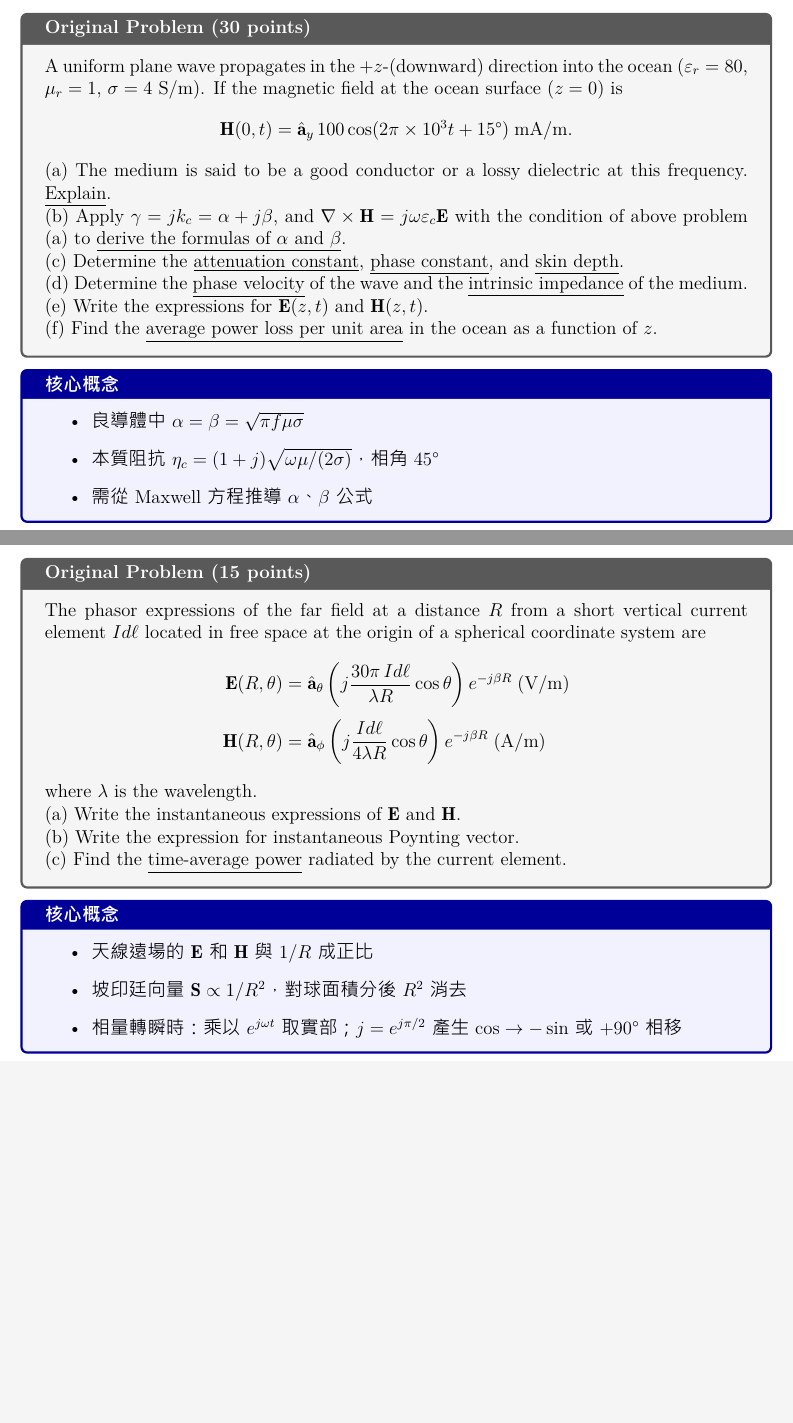
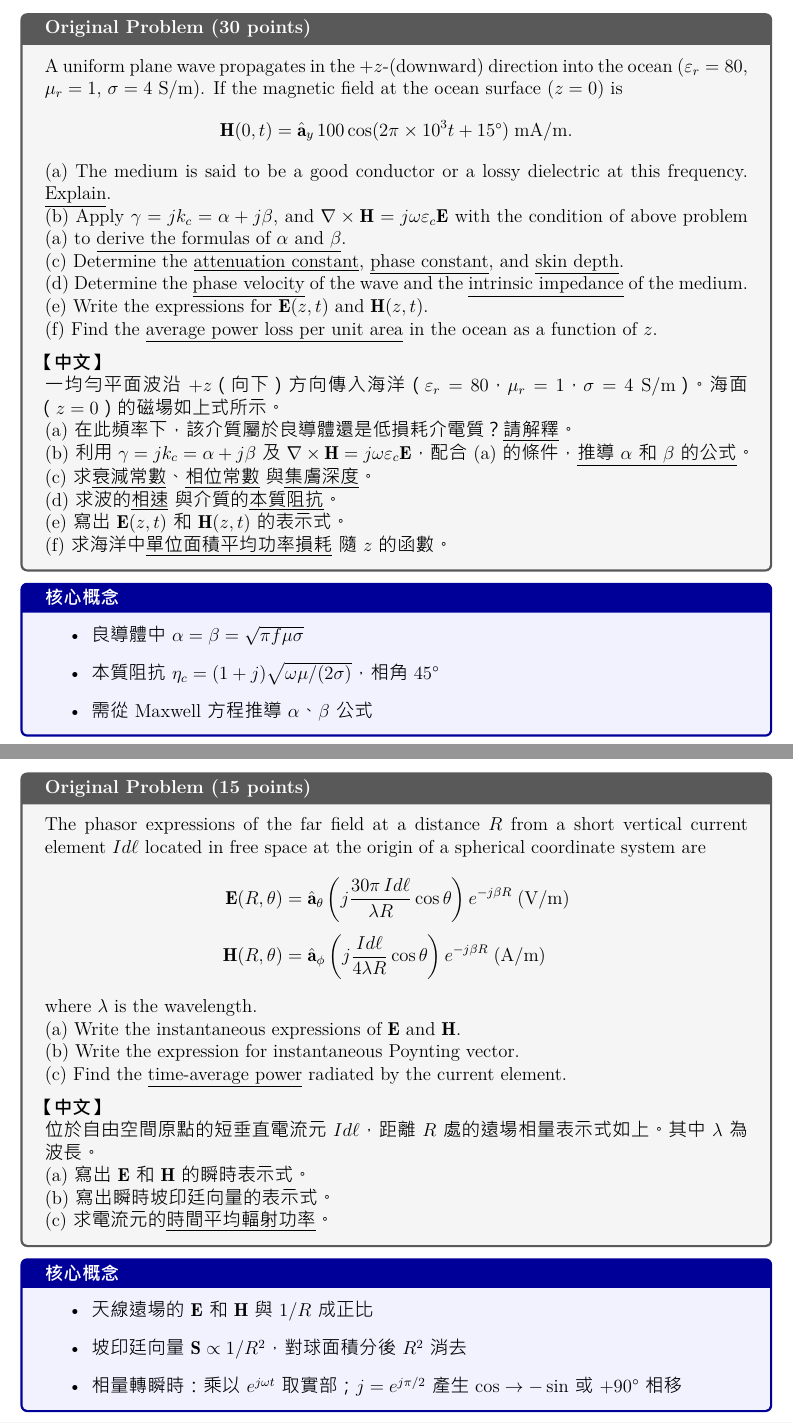
Before and after one commit to bosen12/electromagnetics_final, a LaTeX document (電磁學考古詳解.tex): two parts of pages 22 and 24 of 28 before the commit and two parts of pages 24 and 26 of 30 after it, joined at a grey line, cut so that both start at the same text, the shorter picture padded with empty space. The pictures show the PDF file 電磁學考古詳解.pdf that the author committed with the source.

Commit message:
Add Chinese translations below all original English exam questions
Each questionbox now includes a 【中文】 section with a faithful
Chinese translation of the English problem statement, covering all
15 questions across both 2024 and 2015 exams.

Co-Authored-By: Claude Sonnet 4.6 <noreply@anthropic.com>

```diff
--- a/電磁學考古詳解.tex
+++ b/電磁學考古詳解.tex
@@ -105,3 +105,5 @@
 (a) Why are materials having high permeability and low conductivity preferred as transformer cores?\\
 (b) What distinguishes a good conductor from a good insulator at a given frequency?\\
 (c) What is meant by the skin depth of a conductor?
+
+\medskip\noindent\textbf{【中文】}\\
@@ -168,3 +173,5 @@ A rigid rectangular loop of area $A$ is situated in the $xz$-plane and symmetric
 (a) The loop is stationary.\\
 (b) The loop revolves around the $z$-axis in the sense of increasing $\phi$ with uniform angular velocity of $\omega$ rad/s; and\\
 (c) The loop revolves around the $z$-axis in the sense of decreasing $\phi$ with uniform angular velocity of $\omega$ rad/s.
+
+\medskip\noindent\textbf{【中文】}\\
@@ -259,6 +270,9 @@ Medium 1, consisting of the region $R < a$ in spherical coordinates, is a magnet
   \vB_2 = B_{02}\left[\aR\left(1 + 1.94\frac{a^3}{R^3}\right)\cos\theta - \ath\left(1 - 0.97\frac{a^3}{R^3}\right)\sin\theta\right]
 \]
 respectively. Find $\mu_1$.
+
+\medskip\noindent\textbf{【中文】}\\
+球座標中，介質 1（$R < a$）為磁導率 $\mu_1$ 的磁性材料，介質 2（$R > a$）為自由空間。兩介質的磁通密度分別如上式所示。求 $\mu_1$。
 \end{questionbox}
 
 \begin{conceptbox}[核心概念]
@@ -349,3 +363,5 @@ If a uniform plane wave propagating in a lossless medium is $\vE = \ax E_0\cos(\
 (f) Determine the intrinsic impedance of the medium.\\
 (g) Find the corresponding \underline{instantaneous expressions} of H-field.\\
 Hint: Use $C$ as light speed in air or free space.
+
+\medskip\noindent\textbf{【中文】}\\
@@ -352,3 +374,6 @@ Hint: Use $C$ as light speed in air or free space.
+(f) 求介質的本質阻抗。\\
+(g) 求 H 場的\underline{瞬時表示式}。\\
+提示：以 $C$ 代表空氣或自由空間中的光速。
 \end{questionbox}
 
 \begin{conceptbox}[核心概念]
@@ -471,6 +496,11 @@ Hint: Use $C$ as light speed in air or free space.
 
 \begin{questionbox}[Original Problem (10 points)]
 For each of the following fields, determine if the polarization is right- or left-circular or elliptical.\\
+(a) $\ay E_0\cos(\omega t + kx) + \az E_0\sin(\omega t + kx)$\\
+(b) $\ax E_0\cos(\omega t + ky) - \az\,2E_0\sin(\omega t + ky)$
+
+\medskip\noindent\textbf{【中文】}\\
+對下列各電場，判斷其極化為右旋或左旋的圓極化或橢圓極化。\\
 (a) $\ay E_0\cos(\omega t + kx) + \az E_0\sin(\omega t + kx)$\\
 (b) $\ax E_0\cos(\omega t + ky) - \az\,2E_0\sin(\omega t + ky)$
 \end{questionbox}
@@ -571,3 +601,6 @@ The E-field of a uniform plane wave propagation in a dielectric medium is given
 (d) What is the dielectric constant of the medium?\\
 (e) Determine the intrinsic impedance of the medium.\\
 (f) Find the corresponding instantaneous expression of H-field.
+
+\medskip\noindent\textbf{【中文】}\\
+介電質中均勻平面波的電場如上式所示。\\
@@ -574,3 +611,5 @@ The E-field of a uniform plane wave propagation in a dielectric medium is given
+(e) 求介質的本質阻抗。\\
+(f) 求對應 H 場的瞬時表示式。
 \end{questionbox}
 
 \begin{conceptbox}[核心概念]
@@ -673,3 +712,8 @@ A 3 (GHz), $y$-polarized uniform plane wave propagates in the $+z$-direction in
 (c) Determine the distance over which the amplitude of the propagating wave will be cut in half.\\
 (d) Determine the intrinsic impedance, the wavelength, the phase velocity, and the group velocity of the wave in the medium.\\
 (e) Assuming $\vE(0,t) = \ay\,50\sin(6\pi\times10^9 t + \pi/3)$ (V/m) at $z=0$, write the instantaneous expression for $\vH(z,t)$.
+
+\medskip\noindent\textbf{【中文】}\\
+一 3 GHz、$y$ 極化的均勻平面波，在介電常數 2.5、損耗正切 $10^{-2}$ 的非磁性介質中沿 $+z$ 方向傳播。\\
+(a) 在此頻率下，該介質屬於良導體還是低損耗介電質？\underline{請解釋}。\\
+(b) 求衰減常數、相位常數與集膚深度。\\
@@ -826,6 +873,12 @@ The electric and magnetic field intensities in the radiation field of an antenna
 (a) Find the instantaneous Poynting vector.\\
 (b) Find the \underline{instantaneous power} radiated by the antenna.\\
 (c) Find the \underline{time-average power} radiated by the antenna.
+
+\medskip\noindent\textbf{【中文】}\\
+位於原點的天線，其輻射場的電場與磁場強度在球座標中如上式所示。\\
+(a) 求瞬時坡印廷向量。\\
+(b) 求天線的\underline{瞬時輻射功率}。\\
+(c) 求天線的\underline{時間平均輻射功率}。
 \end{questionbox}
 
 \begin{conceptbox}[核心概念]
@@ -907,3 +960,5 @@ $\cos^2$ 的時間平均值為 $1/2$：
 An $h$ by $w$ rectangular conducting loop is situated in a changing magnetic field $\vB = \ay B_0\cos\omega t$. The normal of the loop initially makes an angle $\alpha$ with $\ay$ as shown. Find the induced emf in the loop:\\
 (a) when the loop is at rest, and\\
 (b) when the loop rotates with an angular velocity $\omega$ about the $x$-axis.
+
+\medskip\noindent\textbf{【中文】}\\
@@ -971,6 +1029,9 @@ $t=0$ 時夾角為 $\alpha$，旋轉後 $\alpha(t) = \alpha + \omega t$：
 
 \begin{questionbox}[Original Problem (15 points)]
 Assume that the $y = 0$ plane separates air in the upper half-space ($y > 0$) from a perfect conductor and that a surface charge density $\rho_s = C_1\cos\beta z$ and a surface current density $\vJ_s = \az C_2\sin\beta z$ exist on the interface. ($C_1$, $C_2$, and $\beta$ are constants.) Determine \underline{$\vE$ and $\vH$} in the air at the interface.
+
+\medskip\noindent\textbf{【中文】}\\
+假設 $y=0$ 平面將上半空間（$y>0$，空氣）與完美導體分開，且交界面上存在表面電荷密度 $\rho_s = C_1\cos\beta z$ 與表面電流密度 $\vJ_s = \az C_2\sin\beta z$（$C_1$、$C_2$、$\beta$ 為常數）。求交界面空氣側的 \underline{$\vE$ 和 $\vH$}。
 \end{questionbox}
 
 \begin{conceptbox}[核心概念]
@@ -1042,6 +1103,9 @@ Assume that the $y = 0$ plane separates air in the upper half-space ($y > 0$) fr
 
 \begin{questionbox}[Original Problem (10 points)]
 The electric field intensity of an electromagnetic wave $\vE(z,t) = \ax E_0\cos(\omega t - kz)$ (V/m) is the sum of $\vE_1(z,t) = \ax\,10^{-3}\sin(\omega t - kz)$ (V/m) and $\vE_2(z,t) = \ax\,3\times10^{-3}\cos(\omega t - kz + \phi)$ (V/m). Find $E_0$ and $\phi$. Hint: Use phasors.
+
+\medskip\noindent\textbf{【中文】}\\
+電磁波的電場 $\vE(z,t) = \ax E_0\cos(\omega t - kz)$ (V/m) 是以下兩波之和：$\vE_1(z,t) = \ax\,10^{-3}\sin(\omega t - kz)$ (V/m) 與 $\vE_2(z,t) = \ax\,3\times10^{-3}\cos(\omega t - kz + \phi)$ (V/m)。求 $E_0$ 和 $\phi$。提示：使用相量法。
 \end{questionbox}
 
 \begin{conceptbox}[核心概念]
@@ -1105,3 +1169,5 @@ The electric field intensity of an electromagnetic wave $\vE(z,t) = \ax E_0\cos(
 (a) What are \underline{the phasor and instantaneous expressions} of the $x$-directed (linearly polarized) electric field $\vE$ of a uniform plane wave \underline{in air} having an amplitude $E_0$, frequency $f$, and traveling in the $-z$ direction.\\
 (b) Determine \underline{the phasor and instantaneous expressions} of the associated magnetic field $\vH$.\\
 (c) If this uniform plane wave propagates in the $xz$-plane in a medium, $\vk = \ax\,4 - \az\,3$ $\mu$m$^{-1}$, what are the \underline{instantaneous expression} of $\vE$ and the \underline{wavelength} of the wave.
+
+\medskip\noindent\textbf{【中文】}\\
@@ -1178,3 +1247,6 @@ The E-field of a uniform plane wave propagating in a lossless dielectric medium
 (d) What is the dielectric constant $\varepsilon_r$ of the medium?\\
 (e) Determine the intrinsic impedance of the medium.\\
 (f) Find the corresponding instantaneous expression of H-field.
+
+\medskip\noindent\textbf{【中文】}\\
+無損介電質中均勻平面波的電場如上式所示。\\
@@ -1181,3 +1257,5 @@ The E-field of a uniform plane wave propagating in a lossless dielectric medium
+(e) 求介質的本質阻抗。\\
+(f) 求對應 H 場的瞬時表示式。
 \end{questionbox}
 
 此題與 2024 年第 6 題完全相同。$\vE(z,t) = \ax\,5\cos\Psi + \ay\sin\Psi$，$\Psi = 5\times10^7 t - z/\sqrt{5}$。
@@ -1224,6 +1302,15 @@ A uniform plane wave propagates in the $+z$-(downward) direction into the ocean
 (d) Determine the \underline{phase velocity} of the wave and the \underline{intrinsic impedance} of the medium.\\
 (e) Write the expressions for $\vE(z,t)$ and $\vH(z,t)$.\\
 (f) Find the \underline{average power loss per unit area} in the ocean as a function of $z$.
+
+\medskip\noindent\textbf{【中文】}\\
+一均勻平面波沿 $+z$（向下）方向傳入海洋（$\varepsilon_r = 80$，$\mu_r = 1$，$\sigma = 4$ S/m）。海面（$z=0$）的磁場如上式所示。\\
+(a) 在此頻率下，該介質屬於良導體還是低損耗介電質？\underline{請解釋}。\\
+(b) 利用 $\gamma = jk_c = \alpha + j\beta$ 及 $\nabla\times\vH = j\omega\varepsilon_c\vE$，配合 (a) 的條件，\underline{推導 $\alpha$ 和 $\beta$ 的公式}。\\
+(c) 求\underline{衰減常數}、\underline{相位常數}與\underline{集膚深度}。\\
+(d) 求波的\underline{相速}與介質的\underline{本質阻抗}。\\
+(e) 寫出 $\vE(z,t)$ 和 $\vH(z,t)$ 的表示式。\\
+(f) 求海洋中\underline{單位面積平均功率損耗}隨 $z$ 的函數。
 \end{questionbox}
 
 \begin{conceptbox}[核心概念]
@@ -1339,6 +1426,12 @@ where $\lambda$ is the wavelength.\\
 (a) Write the instantaneous expressions of $\vE$ and $\vH$.\\
 (b) Write the expression for instantaneous Poynting vector.\\
 (c) Find the \underline{time-average power} radiated by the current element.
+
+\medskip\noindent\textbf{【中文】}\\
+位於自由空間原點的短垂直電流元 $Id\ell$，距離 $R$ 處的遠場相量表示式如上。其中 $\lambda$ 為波長。\\
+(a) 寫出 $\vE$ 和 $\vH$ 的瞬時表示式。\\
+(b) 寫出瞬時坡印廷向量的表示式。\\
+(c) 求電流元的\underline{時間平均輻射功率}。
 \end{questionbox}
 
 \begin{conceptbox}[核心概念]
```
Also changed, not shown: 電磁學考古詳解.pdf, 電磁學考古詳解.tex (30 more changed lines).
